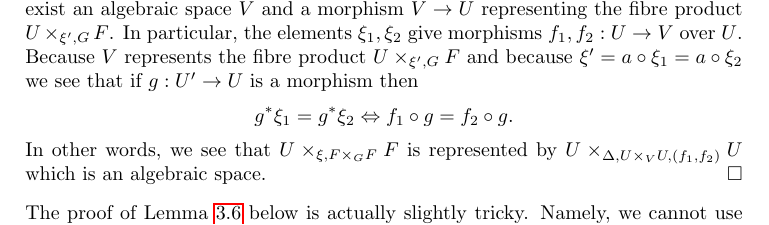
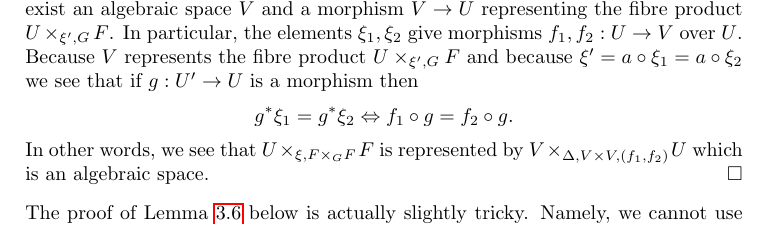
Before and after one commit to stacks/stacks-project, a LaTeX paper (bootstrap.tex): part of page 2 of 18, cut so that both start at the same text. Compiled offline with pdfLaTeX.

Commit message:
Typo
	Repeat of previous typo in another file.

```diff
--- a/bootstrap.tex
+++ b/bootstrap.tex
@@ -154,7 +154,7 @@ g^*\xi_1 = g^*\xi_2
 f_1 \circ g = f_2 \circ g.
 $$
 In other words, we see that $U \times_{\xi, F \times_G F} F$
-is represented by $U \times_{\Delta, U \times_V U, (f_1, f_2)} U$
+is represented by $V \times_{\Delta, V \times V, (f_1, f_2)} U$
 which is an algebraic space.
 \end{proof}
 
```
